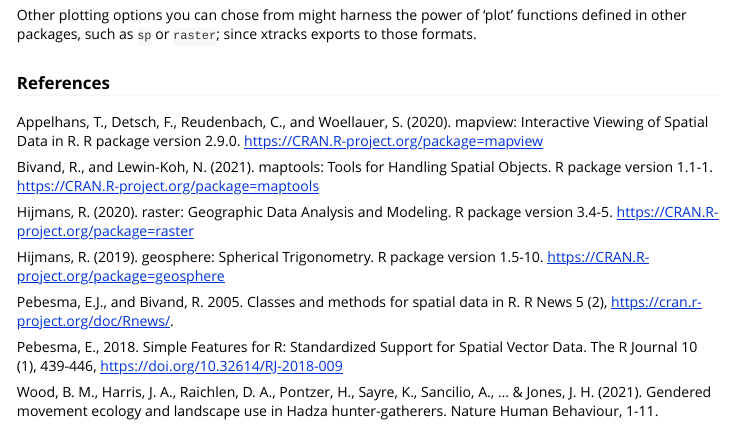
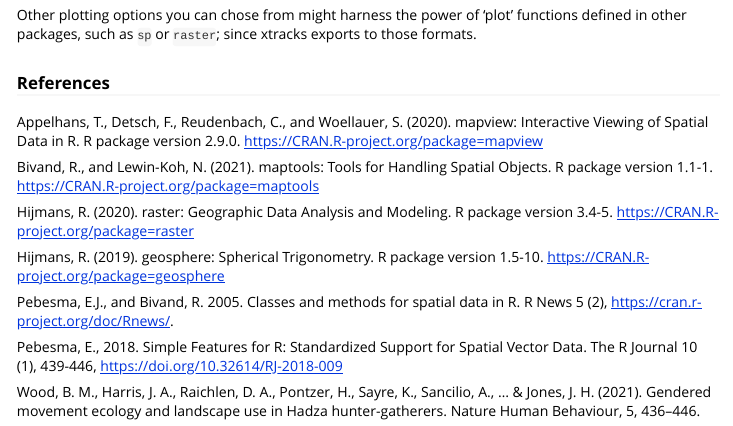
Before and after one commit to brianwood1/xtracks, an R Markdown document (vignettes/xtracks-vignette.Rmd): the page in a window 1100 px wide, from 13160 px down. Rendered offline with R 4.5, knitr and Pandoc, with nearby package versions; some code elsewhere in the file could not run offline; long lines of code are wrapped.

Commit message:
Added citations

```diff
--- a/vignettes/xtracks-vignette.Rmd
+++ b/vignettes/xtracks-vignette.Rmd
@@ -360,4 +360,4 @@
 
 Pebesma, E., 2018. Simple Features for R: Standardized Support for Spatial Vector Data. The R Journal 10 (1), 439-446, https://doi.org/10.32614/RJ-2018-009
 
-Wood, B. M., Harris, J. A., Raichlen, D. A., Pontzer, H., Sayre, K., Sancilio, A., ... & Jones, J. H. (2021). Gendered movement ecology and landscape use in Hadza hunter-gatherers. Nature Human Behaviour, 1-11.
+Wood, B. M., Harris, J. A., Raichlen, D. A., Pontzer, H., Sayre, K., Sancilio, A., ... & Jones, J. H. (2021). Gendered movement ecology and landscape use in Hadza hunter-gatherers. Nature Human Behaviour, 5, 436–446.
```
Also changed, not shown: vignettes/using_xtracks.pdf.
